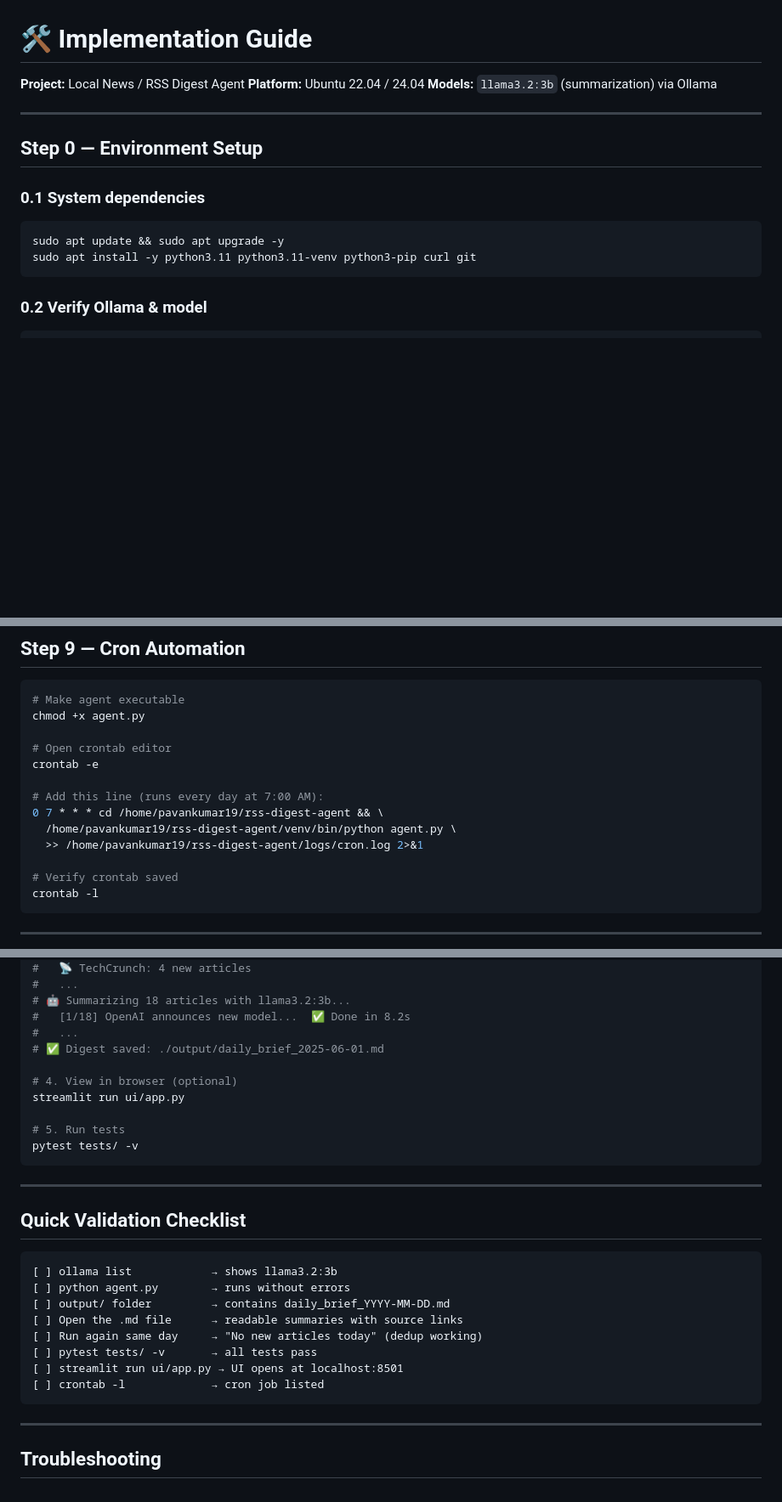
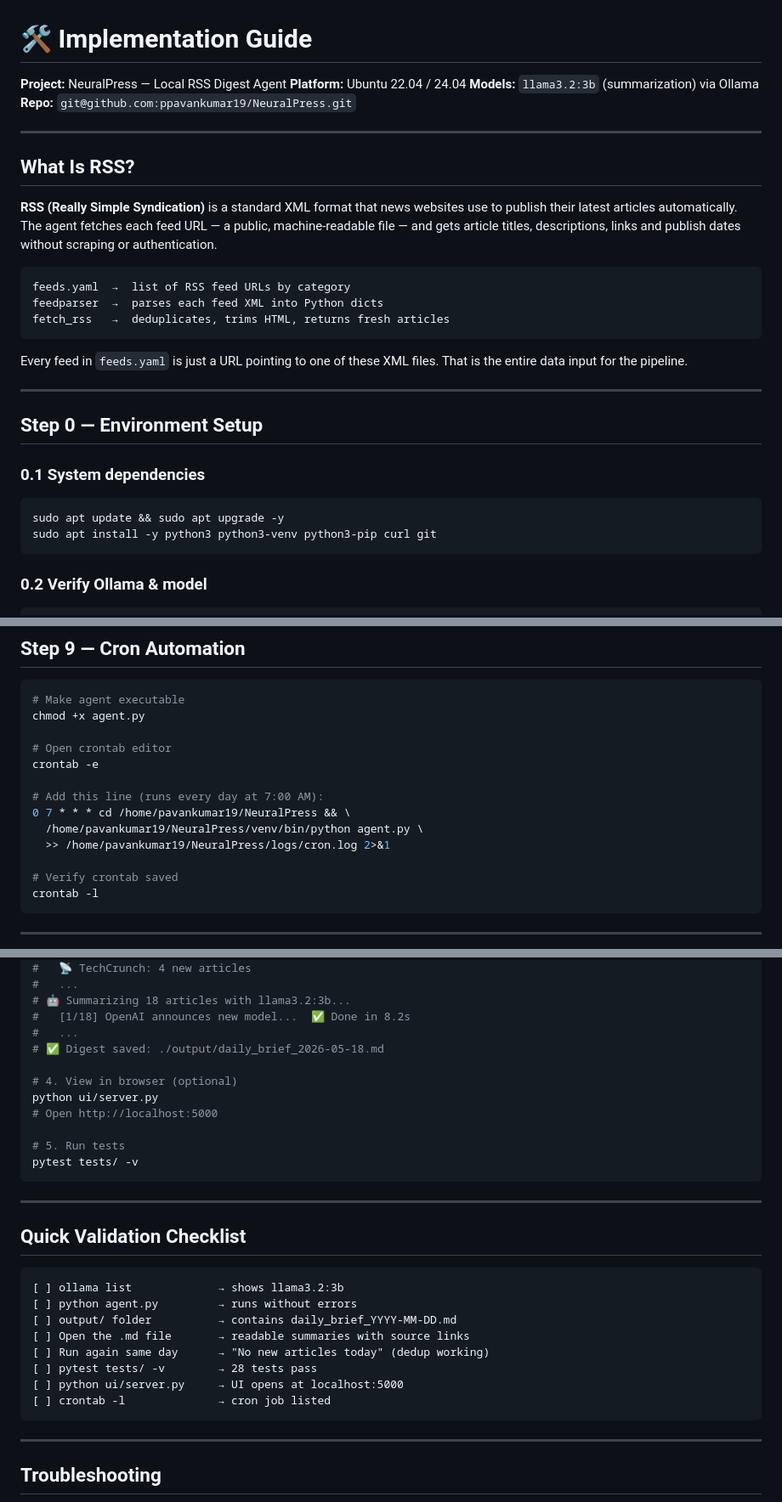
Before and after one commit to ppavankumar19/NeuralPress, a Markdown page: rss_implementation.md, 3 parts joined by grey strips. Shown at 85% size. Drawn GitHub-style; blank space fills up the shorter version.

````diff
--- a/rss_implementation.md
+++ b/rss_implementation.md
@@ -1,8 +1,23 @@
 # 🛠️ Implementation Guide
 
-**Project:** Local News / RSS Digest Agent
+**Project:** NeuralPress — Local RSS Digest Agent
 **Platform:** Ubuntu 22.04 / 24.04
 **Models:** `llama3.2:3b` (summarization) via Ollama
+**Repo:** `git@github.com:ppavankumar19/NeuralPress.git`
+
+---
+
+## What Is RSS?
+
+**RSS (Really Simple Syndication)** is a standard XML format that news websites use to publish their latest articles automatically. The agent fetches each feed URL — a public, machine-readable file — and gets article titles, descriptions, links and publish dates without scraping or authentication.
+
+```
+feeds.yaml  →  list of RSS feed URLs by category
+feedparser  →  parses each feed XML into Python dicts
+fetch_rss   →  deduplicates, trims HTML, returns fresh articles
+```
+
+Every feed in `feeds.yaml` is just a URL pointing to one of these XML files. That is the entire data input for the pipeline.
 
 ---
 
@@ -12,7 +27,7 @@
 
 ```bash
 sudo apt update && sudo apt upgrade -y
-sudo apt install -y python3.11 python3.11-venv python3-pip curl git
+sudo apt install -y python3 python3-venv python3-pip curl git
 ```
 
 ### 0.2 Verify Ollama & model
@@ -709,9 +699,9 @@ chmod +x agent.py
 crontab -e
 
 # Add this line (runs every day at 7:00 AM):
-0 7 * * * cd /home/pavankumar19/rss-digest-agent && \
-  /home/pavankumar19/rss-digest-agent/venv/bin/python agent.py \
-  >> /home/pavankumar19/rss-digest-agent/logs/cron.log 2>&1
+0 7 * * * cd /home/pavankumar19/NeuralPress && \
+  /home/pavankumar19/NeuralPress/venv/bin/python agent.py \
+  >> /home/pavankumar19/NeuralPress/logs/cron.log 2>&1
 
 # Verify crontab saved
 crontab -l
@@ -740,10 +730,11 @@ python agent.py
 # 🤖 Summarizing 18 articles with llama3.2:3b...
 #   [1/18] OpenAI announces new model...  ✅ Done in 8.2s
 #   ...
-# ✅ Digest saved: ./output/daily_brief_2025-06-01.md
+# ✅ Digest saved: ./output/daily_brief_2026-05-18.md
 
 # 4. View in browser (optional)
-streamlit run ui/app.py
+python ui/server.py
+# Open http://localhost:5000
 
 # 5. Run tests
 pytest tests/ -v
@@ -754,14 +745,14 @@ pytest tests/ -v
 ## Quick Validation Checklist
 
 ```
-[ ] ollama list            → shows llama3.2:3b
-[ ] python agent.py        → runs without errors
-[ ] output/ folder         → contains daily_brief_YYYY-MM-DD.md
-[ ] Open the .md file      → readable summaries with source links
-[ ] Run again same day     → "No new articles today" (dedup working)
-[ ] pytest tests/ -v       → all tests pass
-[ ] streamlit run ui/app.py → UI opens at localhost:8501
-[ ] crontab -l             → cron job listed
+[ ] ollama list             → shows llama3.2:3b
+[ ] python agent.py         → runs without errors
+[ ] output/ folder          → contains daily_brief_YYYY-MM-DD.md
+[ ] Open the .md file       → readable summaries with source links
+[ ] Run again same day      → "No new articles today" (dedup working)
+[ ] pytest tests/ -v        → 28 tests pass
+[ ] python ui/server.py     → UI opens at localhost:5000
+[ ] crontab -l              → cron job listed
 ```
 
 ---
````
Also changed, not shown: other parts of rss_implementation.md (+30 -55 lines).
